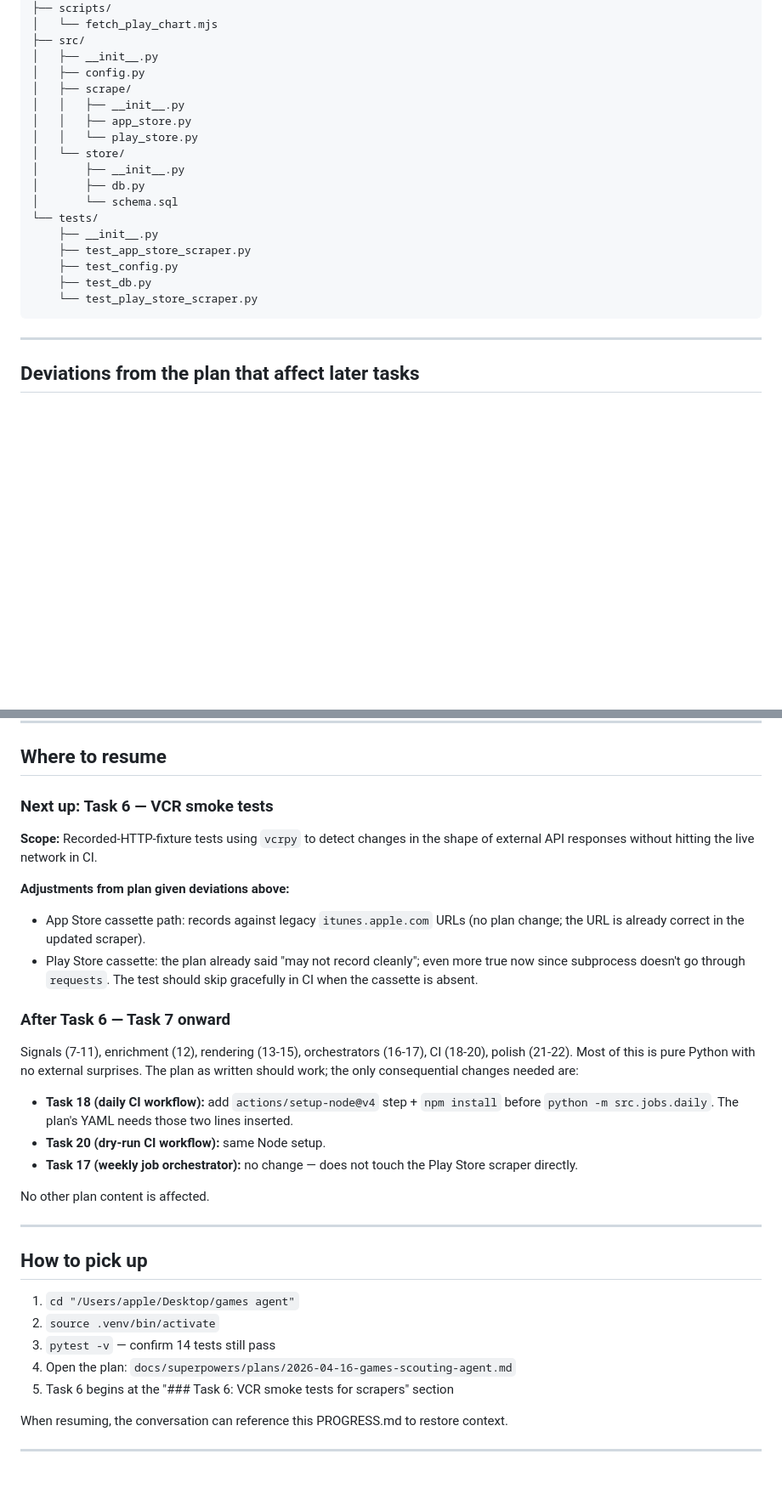
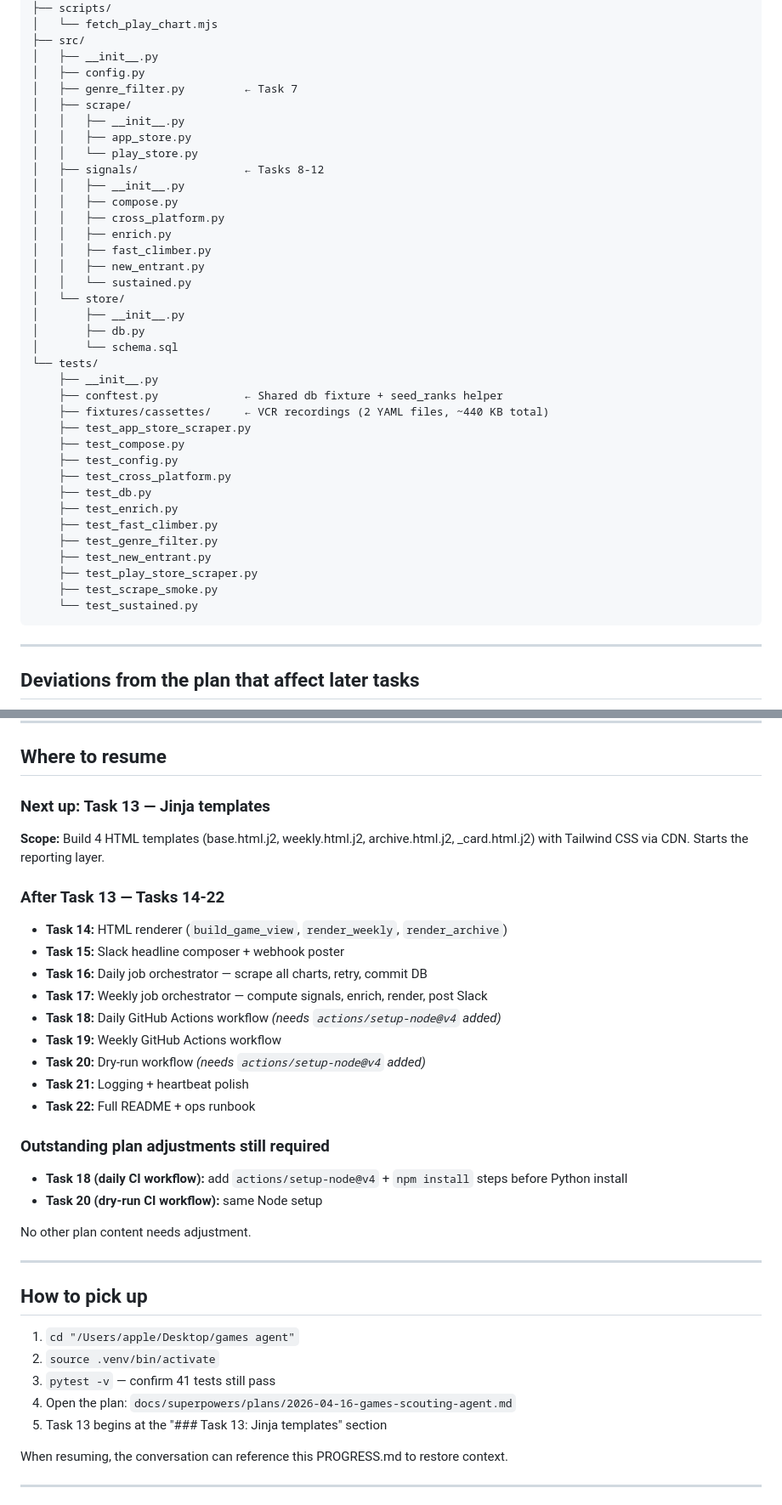
Before and after one commit to db-184/games-scouting, a Markdown page: docs/superpowers/PROGRESS.md, 2 parts joined by grey strips. Shown at 85% size. Rendered like a GitHub page; blank space fills up the shorter version.

Commit message:
docs: progress snapshot at 12/22 tasks — batch 2 pause point

````diff
--- a/docs/superpowers/PROGRESS.md
+++ b/docs/superpowers/PROGRESS.md
@@ -62,20 +79,39 @@ games agent/
 ├── src/
 │   ├── __init__.py
 │   ├── config.py
+│   ├── genre_filter.py         ← Task 7
 │   ├── scrape/
 │   │   ├── __init__.py
 │   │   ├── app_store.py
 │   │   └── play_store.py
+│   ├── signals/                ← Tasks 8-12
+│   │   ├── __init__.py
+│   │   ├── compose.py
+│   │   ├── cross_platform.py
+│   │   ├── enrich.py
+│   │   ├── fast_climber.py
+│   │   ├── new_entrant.py
+│   │   └── sustained.py
 │   └── store/
 │       ├── __init__.py
 │       ├── db.py
 │       └── schema.sql
 └── tests/
     ├── __init__.py
+    ├── conftest.py             ← Shared db fixture + seed_ranks helper
+    ├── fixtures/cassettes/     ← VCR recordings (2 YAML files, ~440 KB total)
     ├── test_app_store_scraper.py
+    ├── test_compose.py
     ├── test_config.py
+    ├── test_cross_platform.py
     ├── test_db.py
-    └── test_play_store_scraper.py
+    ├── test_enrich.py
+    ├── test_fast_climber.py
+    ├── test_genre_filter.py
+    ├── test_new_entrant.py
+    ├── test_play_store_scraper.py
+    ├── test_scrape_smoke.py
+    └── test_sustained.py
 ```
 
 ---
@@ -127,23 +163,28 @@ games agent/
 
 ## Where to resume
 
-### Next up: Task 6 — VCR smoke tests
+### Next up: Task 13 — Jinja templates
 
-**Scope:** Recorded-HTTP-fixture tests using `vcrpy` to detect changes in the shape of external API responses without hitting the live network in CI.
+**Scope:** Build 4 HTML templates (base.html.j2, weekly.html.j2, archive.html.j2, _card.html.j2) with Tailwind CSS via CDN. Starts the reporting layer.
 
-**Adjustments from plan given deviations above:**
-- App Store cassette path: records against legacy `itunes.apple.com` URLs (no plan change; the URL is already correct in the updated scraper).
-- Play Store cassette: the plan already said "may not record cleanly"; even more true now since subprocess doesn't go through `requests`. The test should skip gracefully in CI when the cassette is absent.
+### After Task 13 — Tasks 14-22
 
-### After Task 6 — Task 7 onward
+- **Task 14:** HTML renderer (`build_game_view`, `render_weekly`, `render_archive`)
+- **Task 15:** Slack headline composer + webhook poster
+- **Task 16:** Daily job orchestrator — scrape all charts, retry, commit DB
+- **Task 17:** Weekly job orchestrator — compute signals, enrich, render, post Slack
+- **Task 18:** Daily GitHub Actions workflow *(needs `actions/setup-node@v4` added)*
+- **Task 19:** Weekly GitHub Actions workflow
+- **Task 20:** Dry-run workflow *(needs `actions/setup-node@v4` added)*
+- **Task 21:** Logging + heartbeat polish
+- **Task 22:** Full README + ops runbook
 
-Signals (7-11), enrichment (12), rendering (13-15), orchestrators (16-17), CI (18-20), polish (21-22). Most of this is pure Python with no external surprises. The plan as written should work; the only consequential changes needed are:
+### Outstanding plan adjustments still required
 
-- **Task 18 (daily CI workflow):** add `actions/setup-node@v4` step + `npm install` before `python -m src.jobs.daily`. The plan's YAML needs those two lines inserted.
-- **Task 20 (dry-run CI workflow):** same Node setup.
-- **Task 17 (weekly job orchestrator):** no change — does not touch the Play Store scraper directly.
+- **Task 18 (daily CI workflow):** add `actions/setup-node@v4` + `npm install` steps before Python install
+- **Task 20 (dry-run CI workflow):** same Node setup
 
-No other plan content is affected.
+No other plan content needs adjustment.
 
 ---
 
@@ -151,9 +192,9 @@ No other plan content is affected.
 
 1. `cd "/Users/apple/Desktop/games agent"`
 2. `source .venv/bin/activate`
-3. `pytest -v` — confirm 14 tests still pass
+3. `pytest -v` — confirm 41 tests still pass
 4. Open the plan: `docs/superpowers/plans/2026-04-16-games-scouting-agent.md`
-5. Task 6 begins at the "### Task 6: VCR smoke tests for scrapers" section
+5. Task 13 begins at the "### Task 13: Jinja templates" section
 
 When resuming, the conversation can reference this PROGRESS.md to restore context.
 
````
Also changed, not shown: other parts of docs/superpowers/PROGRESS.md (+21 -4 lines).
